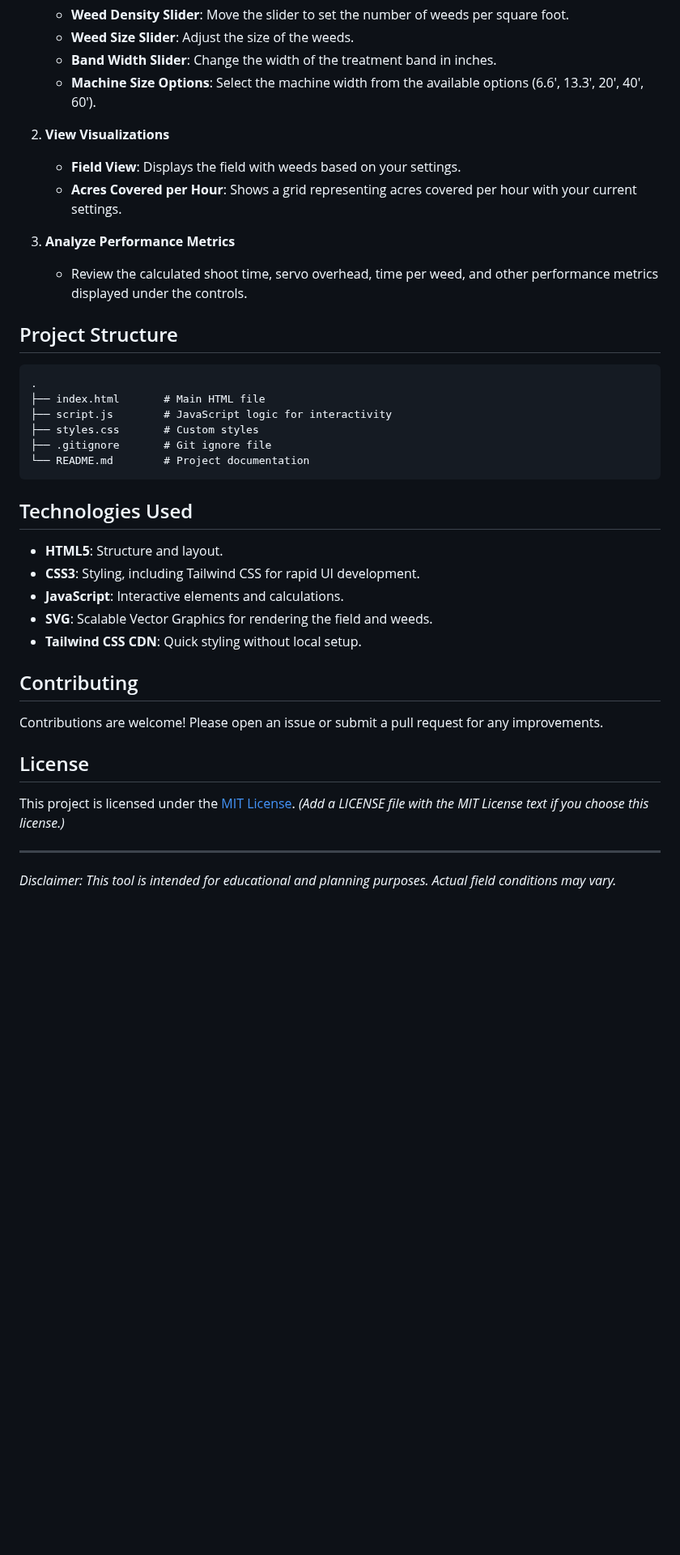
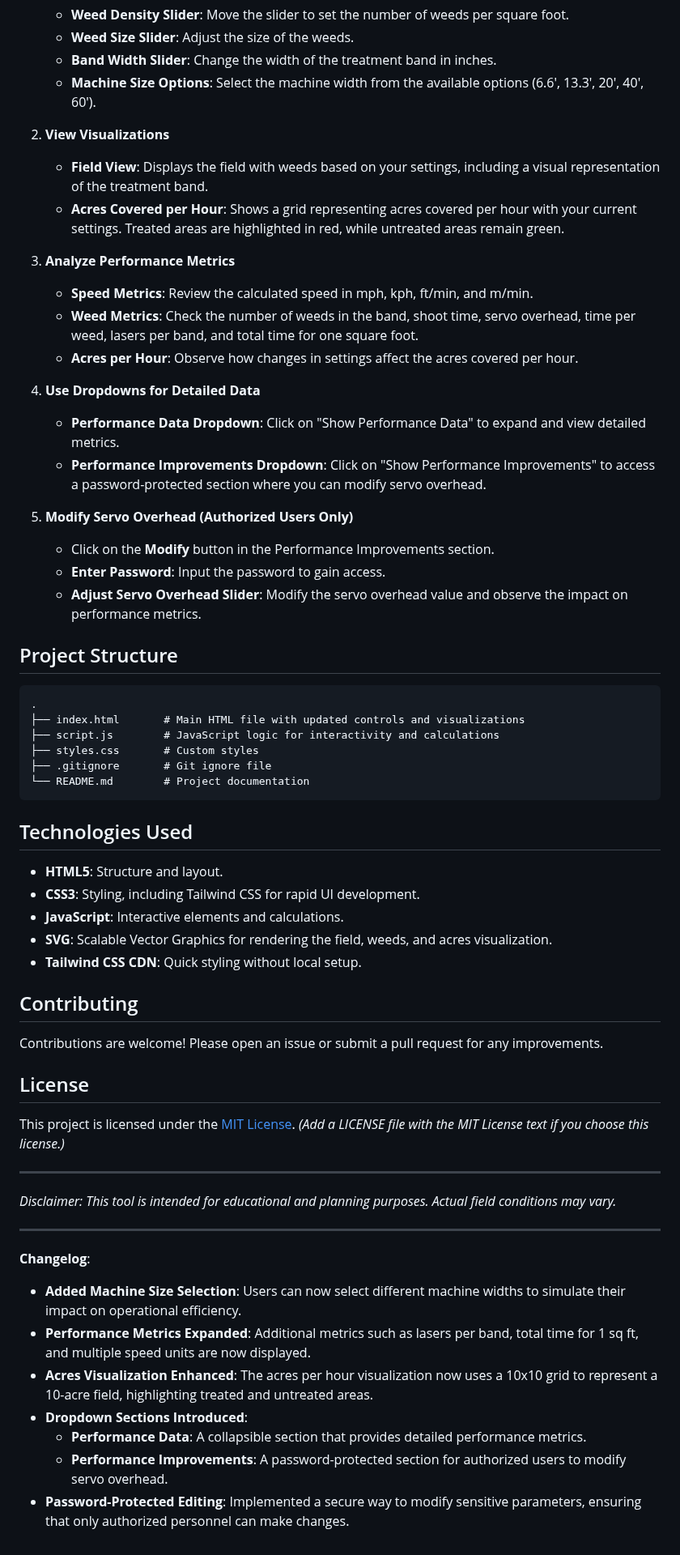
Before and after one commit to Bryson-maka/coverage_visualizer, a Markdown page: README.md, the part around one of its changes. Shown at 81% size. GitHub-like rendering; blank space fills up the shorter version.

````diff
--- a/README.md
+++ b/README.md
@@ -64,19 +77,32 @@ The Weed Pressure - Coverage Visualizer is a web-based application designed to h
 
 2. **View Visualizations**
 
-   - **Field View**: Displays the field with weeds based on your settings.
-   - **Acres Covered per Hour**: Shows a grid representing acres covered per hour with your current settings.
+   - **Field View**: Displays the field with weeds based on your settings, including a visual representation of the treatment band.
+   - **Acres Covered per Hour**: Shows a grid representing acres covered per hour with your current settings. Treated areas are highlighted in red, while untreated areas remain green.
 
 3. **Analyze Performance Metrics**
 
-   - Review the calculated shoot time, servo overhead, time per weed, and other performance metrics displayed under the controls.
+   - **Speed Metrics**: Review the calculated speed in mph, kph, ft/min, and m/min.
+   - **Weed Metrics**: Check the number of weeds in the band, shoot time, servo overhead, time per weed, lasers per band, and total time for one square foot.
+   - **Acres per Hour**: Observe how changes in settings affect the acres covered per hour.
+
+4. **Use Dropdowns for Detailed Data**
+
+   - **Performance Data Dropdown**: Click on "Show Performance Data" to expand and view detailed metrics.
+   - **Performance Improvements Dropdown**: Click on "Show Performance Improvements" to access a password-protected section where you can modify servo overhead.
+
+5. **Modify Servo Overhead (Authorized Users Only)**
+
+   - Click on the **Modify** button in the Performance Improvements section.
+   - **Enter Password**: Input the password to gain access.
+   - **Adjust Servo Overhead Slider**: Modify the servo overhead value and observe the impact on performance metrics.
 
 ## Project Structure
 
 ```
 .
-├── index.html       # Main HTML file
-├── script.js        # JavaScript logic for interactivity
+├── index.html       # Main HTML file with updated controls and visualizations
+├── script.js        # JavaScript logic for interactivity and calculations
 ├── styles.css       # Custom styles
 ├── .gitignore       # Git ignore file
 └── README.md        # Project documentation
@@ -87,7 +113,7 @@ The Weed Pressure - Coverage Visualizer is a web-based application designed to h
 - **HTML5**: Structure and layout.
 - **CSS3**: Styling, including Tailwind CSS for rapid UI development.
 - **JavaScript**: Interactive elements and calculations.
-- **SVG**: Scalable Vector Graphics for rendering the field and weeds.
+- **SVG**: Scalable Vector Graphics for rendering the field, weeds, and acres visualization.
 - **Tailwind CSS CDN**: Quick styling without local setup.
 
 ## Contributing
@@ -101,3 +127,15 @@ This project is licensed under the [MIT License](LICENSE). *(Add a LICENSE file
 ---
 
 *Disclaimer: This tool is intended for educational and planning purposes. Actual field conditions may vary.*
+
+---
+
+**Changelog**:
+
+- **Added Machine Size Selection**: Users can now select different machine widths to simulate their impact on operational efficiency.
+- **Performance Metrics Expanded**: Additional metrics such as lasers per band, total time for 1 sq ft, and multiple speed units are now displayed.
+- **Acres Visualization Enhanced**: The acres per hour visualization now uses a 10x10 grid to represent a 10-acre field, highlighting treated and untreated areas.
+- **Dropdown Sections Introduced**:
+  - **Performance Data**: A collapsible section that provides detailed performance metrics.
+  - **Performance Improvements**: A password-protected section for authorized users to modify servo overhead.
+- **Password-Protected Editing**: Implemented a secure way to modify sensitive parameters, ensuring that only authorized personnel can make changes.
````
Also changed, not shown: other parts of README.md (+22 -9 lines).
